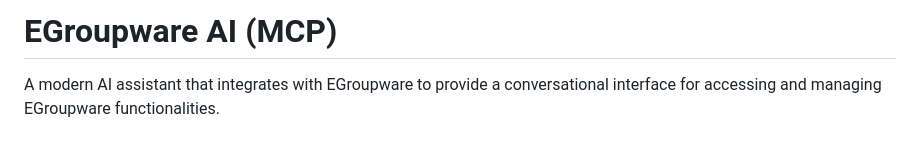
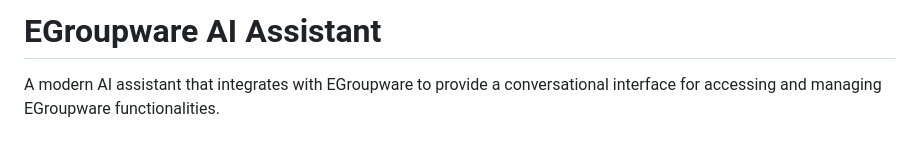
Before and after one commit to EGroupware/EGroupware-chatbot-MCP, a Markdown page: README.md, the part around the change. Rendered like a GitHub page.

Commit message:
Update project name in README.md to EGroupware AI Assistant

```diff
--- a/README.md
+++ b/README.md
@@ -1,4 +1,4 @@
-# EGroupware AI (MCP)
+# EGroupware AI Assistant
 
 A modern AI assistant that integrates with EGroupware to provide a conversational interface for accessing and managing EGroupware functionalities.
 
```
